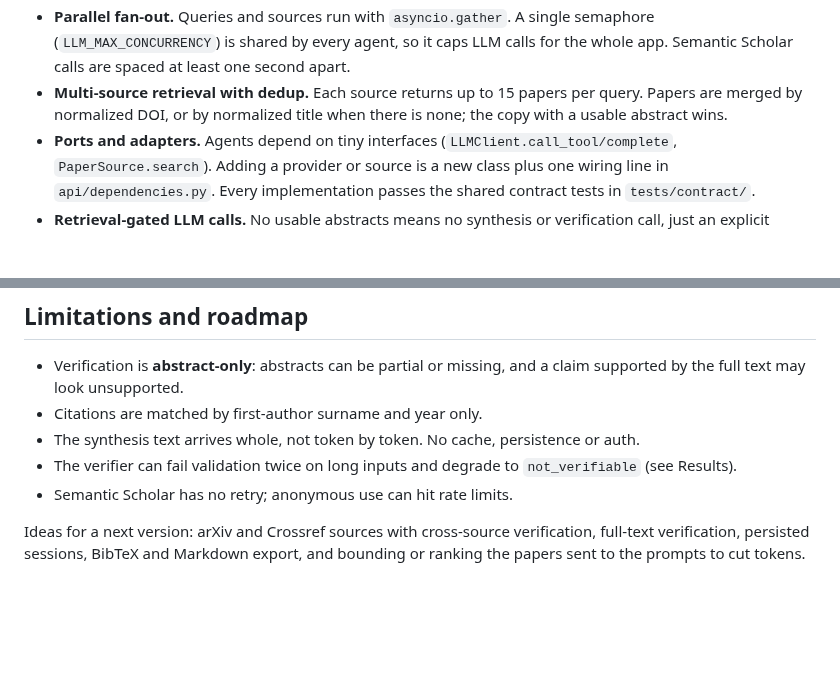
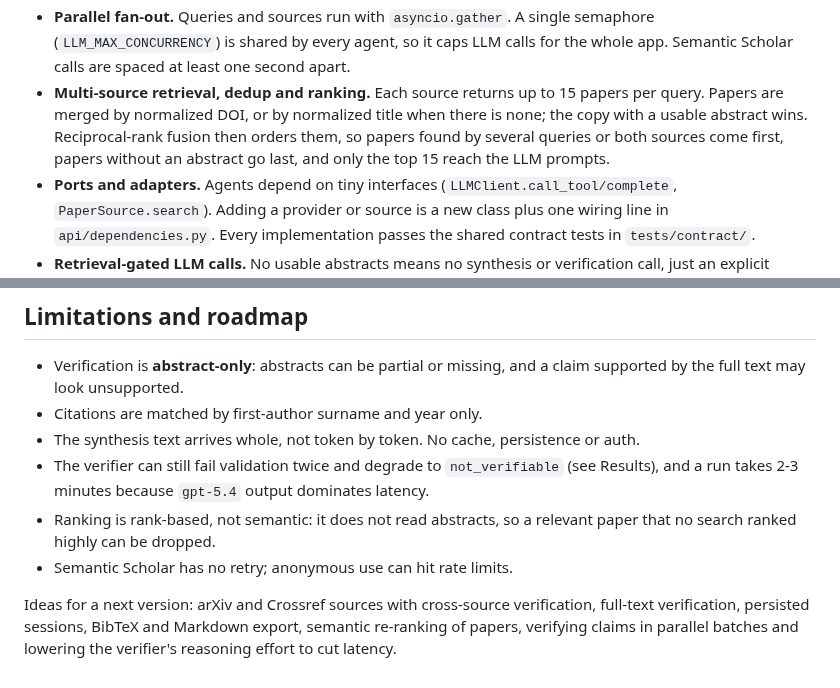
Before and after one commit to Gu1L3RM3/paper-trace, a Markdown page: README.md, 2 parts joined by grey strips. GitHub-like rendering; blank space fills up the shorter version.

```diff
--- a/README.md
+++ b/README.md
@@ -93,9 +93,10 @@ The pipeline streams each stage over Server-Sent Events as it completes:
 - **Parallel fan-out.** Queries and sources run with `asyncio.gather`. A single semaphore
   (`LLM_MAX_CONCURRENCY`) is shared by every agent, so it caps LLM calls for the whole app. Semantic
   Scholar calls are spaced at least one second apart.
-- **Multi-source retrieval with dedup.** Each source returns up to 15 papers per query. Papers are
-  merged by normalized DOI, or by normalized title when there is none; the copy with a usable abstract
-  wins.
+- **Multi-source retrieval, dedup and ranking.** Each source returns up to 15 papers per query. Papers
+  are merged by normalized DOI, or by normalized title when there is none; the copy with a usable
+  abstract wins. Reciprocal-rank fusion then orders them, so papers found by several queries or both
+  sources come first, papers without an abstract go last, and only the top 15 reach the LLM prompts.
 - **Ports and adapters.** Agents depend on tiny interfaces (`LLMClient.call_tool/complete`,
   `PaperSource.search`). Adding a provider or source is a new class plus one wiring line in
   `api/dependencies.py`. Every implementation passes the shared contract tests in `tests/contract/`.
@@ -304,9 +311,12 @@ UI with simulated SSE at four widths.
   full text may look unsupported.
 - Citations are matched by first-author surname and year only.
 - The synthesis text arrives whole, not token by token. No cache, persistence or auth.
-- The verifier can fail validation twice on long inputs and degrade to `not_verifiable` (see Results).
+- The verifier can still fail validation twice and degrade to `not_verifiable` (see Results), and a
+  run takes 2-3 minutes because `gpt-5.4` output dominates latency.
+- Ranking is rank-based, not semantic: it does not read abstracts, so a relevant paper that no search
+  ranked highly can be dropped.
 - Semantic Scholar has no retry; anonymous use can hit rate limits.
 
 Ideas for a next version: arXiv and Crossref sources with cross-source verification, full-text
-verification, persisted sessions, BibTeX and Markdown export, and bounding or ranking the papers sent to
-the prompts to cut tokens.
+verification, persisted sessions, BibTeX and Markdown export, semantic re-ranking of papers, verifying
+claims in parallel batches and lowering the verifier's reasoning effort to cut latency.
```
Also changed, not shown: other parts of README.md (+31 -25 lines), docs/img/stage-latency.png (added), 8 other files.
